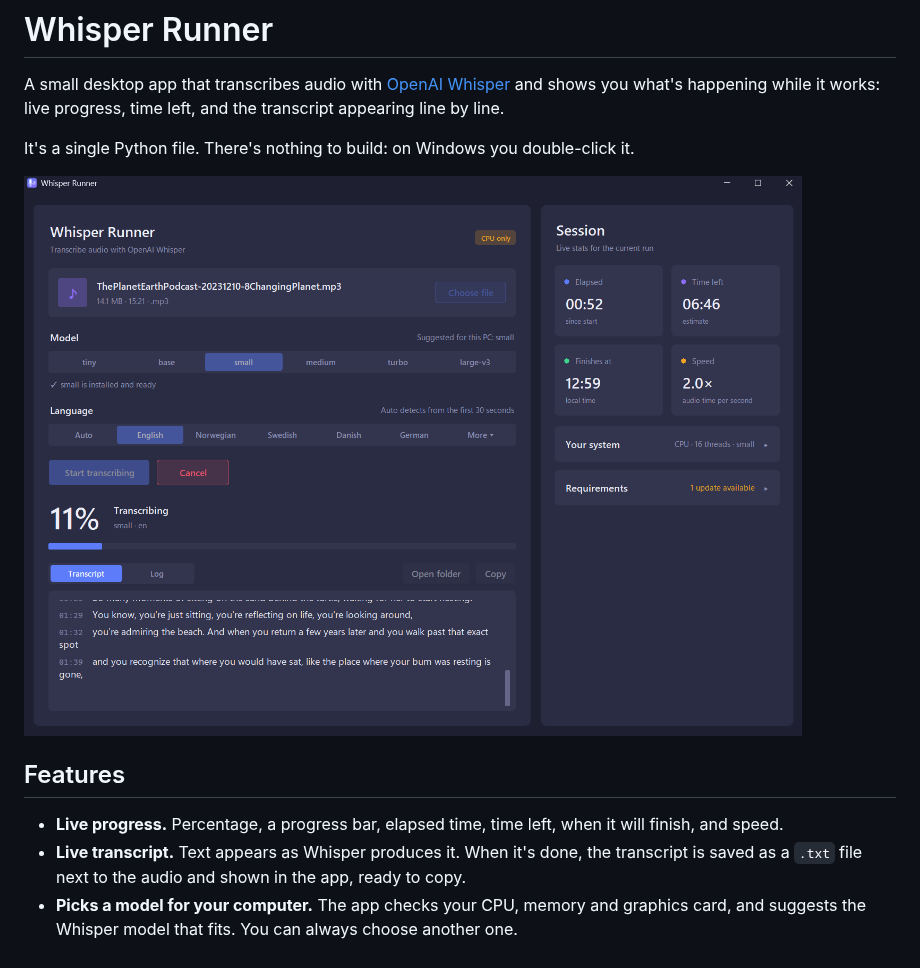
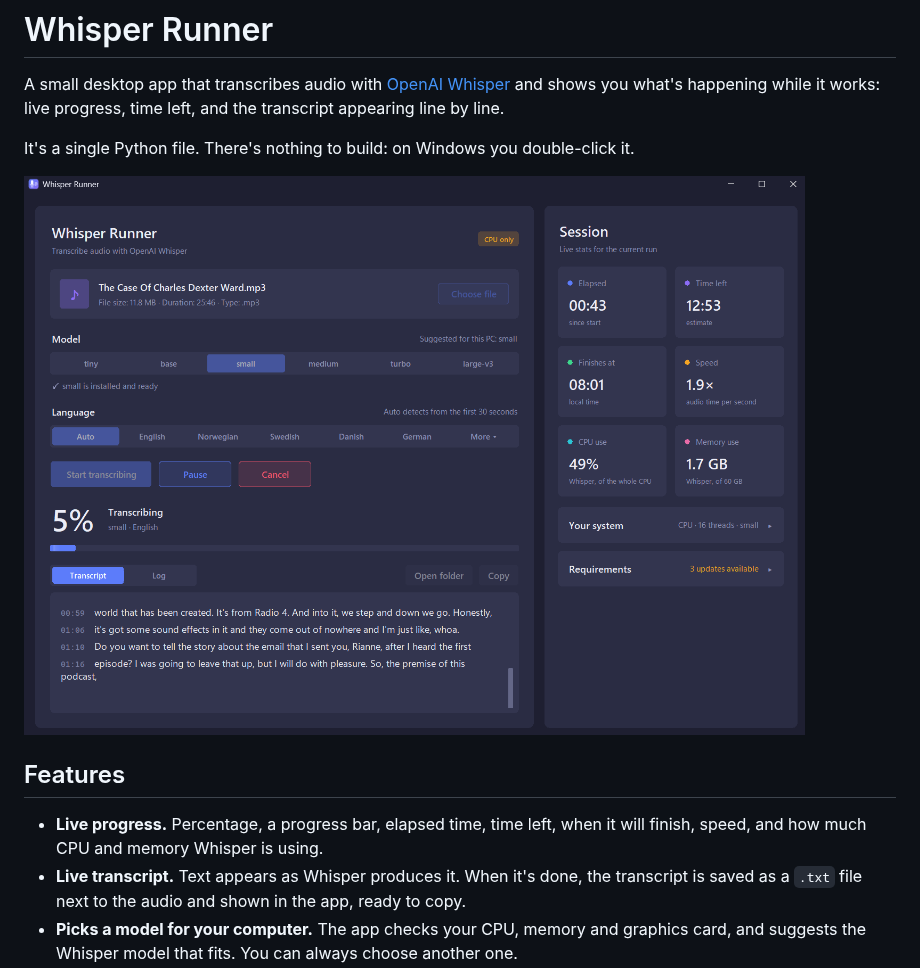
Before and after one commit to SoroushGhodrat/Whisper-Runner, a Markdown page: README.md, the part around the change. Rendered like a GitHub page; pictures changed too: docs/screenshot.png.

Commit message:
Add CPU and memory tiles; pause the whole Whisper process tree

```diff
--- a/README.md
+++ b/README.md
@@ -8,7 +8,7 @@ It's a single Python file. There's nothing to build: on Windows you double-click
 
 ## Features
 
-- **Live progress.** Percentage, a progress bar, elapsed time, time left, when it will finish, and speed.
+- **Live progress.** Percentage, a progress bar, elapsed time, time left, when it will finish, speed, and how much CPU and memory Whisper is using.
 - **Live transcript.** Text appears as Whisper produces it. When it's done, the transcript is saved as a `.txt` file next to the audio and shown in the app, ready to copy.
 - **Picks a model for your computer.** The app checks your CPU, memory and graphics card, and suggests the Whisper model that fits. You can always choose another one.
 - **Checks what's installed.** The Requirements section compares your Python, Whisper, PyTorch and FFmpeg with the latest versions and gives you the exact command to install or update each one, for your operating system. Click a command to copy it.
```
Also changed, not shown: 1 other file.
